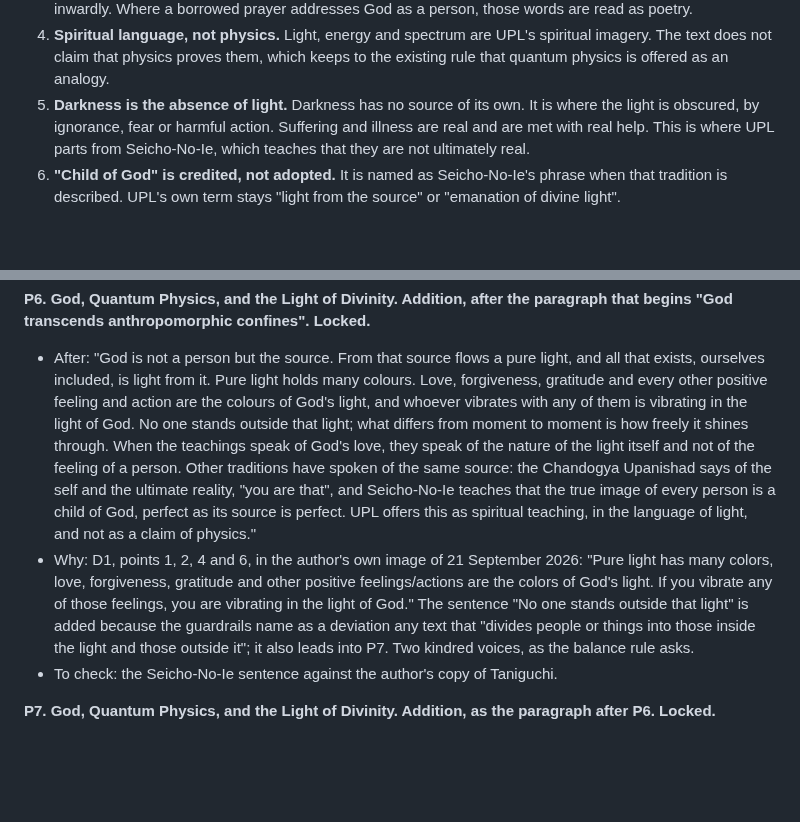
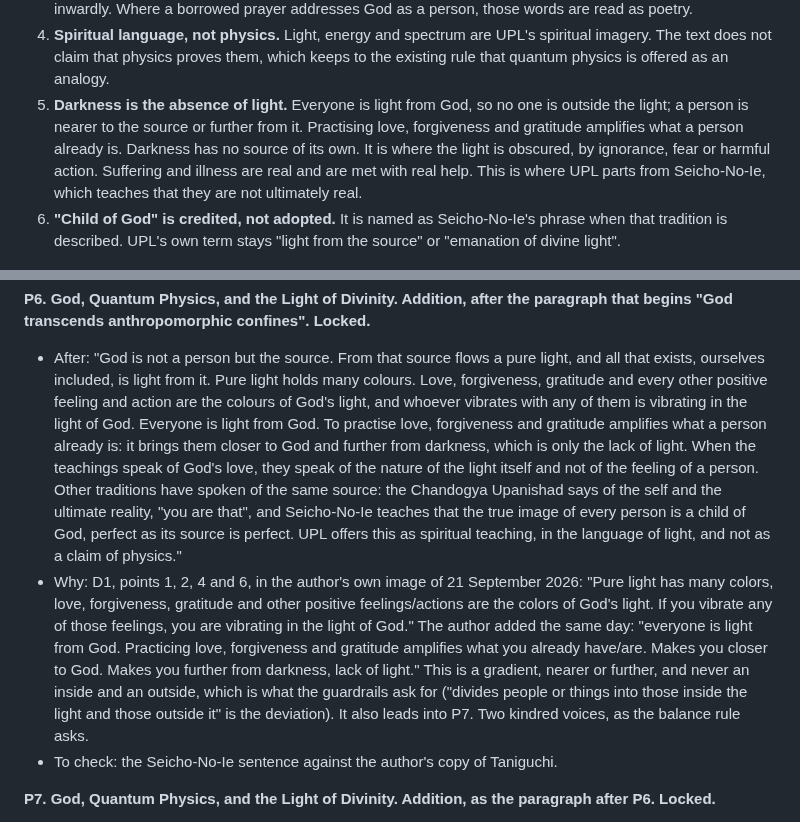
Before and after one commit to gio-salvador/upl, a Markdown page: docs/doctrine-decisions.md, 2 parts joined by grey strips. GitHub-like rendering; blank space fills up the shorter version.

Commit message:
docs(doctrine): P6 in the author's words: practice amplifies the light a person already is
The author corrected the draft: everyone is light from God, so nothing in
the image implies an outside. Practising love, forgiveness and gratitude
amplifies what a person already is, bringing them closer to God and further
from darkness, the lack of light. The drafter's sentence is replaced with
the author's, and D1 point 5 records it.

Co-Authored-By: Claude Fable 5.1 <noreply@anthropic.com>

```diff
--- a/docs/doctrine-decisions.md
+++ b/docs/doctrine-decisions.md
@@ -33,7 +33,9 @@ The points settled with it:
 4. **Spiritual language, not physics.** Light, energy and spectrum are UPL's spiritual imagery.
    The text does not claim that physics proves them, which keeps to the existing rule that
    quantum physics is offered as an analogy.
-5. **Darkness is the absence of light.** Darkness has no source of its own. It is where the
+5. **Darkness is the absence of light.** Everyone is light from God, so no one is outside the
+   light; a person is nearer to the source or further from it. Practising love, forgiveness and
+   gratitude amplifies what a person already is. Darkness has no source of its own. It is where the
    light is obscured, by ignorance, fear or harmful action. Suffering and illness are real and
    are met with real help. This is where UPL parts from Seicho-No-Ie, which teaches that they
    are not ultimately real.
@@ -210,9 +212,10 @@ locked.**
 - After: "God is not a person but the source. From that source flows a pure light, and all that
   exists, ourselves included, is light from it. Pure light holds many colours. Love,
   forgiveness, gratitude and every other positive feeling and action are the colours of God's
-  light, and whoever vibrates with any of them is vibrating in the light of God. No one stands
-  outside that light; what differs from moment to moment is how freely it shines through. When
-  the teachings speak of God's love, they speak of the nature of the light itself and not of
+  light, and whoever vibrates with any of them is vibrating in the light of God. Everyone is
+  light from God. To practise love, forgiveness and gratitude amplifies what a person already
+  is: it brings them closer to God and further from darkness, which is only the lack of light.
+  When the teachings speak of God's love, they speak of the nature of the light itself and not of
   the feeling of a person. Other traditions have spoken of the same source: the Chandogya
   Upanishad says of the self and the ultimate reality, "you are that", and Seicho-No-Ie teaches
   that the true image of every person is a child of God, perfect as its source is perfect. UPL
@@ -220,9 +223,12 @@ locked.**
 - Why: D1, points 1, 2, 4 and 6, in the author's own image of 21 September 2026: "Pure light has
   many colors, love, forgiveness, gratitude and other positive feelings/actions are the colors
   of God's light. If you vibrate any of those feelings, you are vibrating in the light of God."
-  The sentence "No one stands outside that light" is added because the guardrails name as a
-  deviation any text that "divides people or things into those inside the light and those
-  outside it"; it also leads into P7. Two kindred voices, as the balance rule asks.
+  The author added the same day: "everyone is light from God. Practicing love, forgiveness and
+  gratitude amplifies what you already have/are. Makes you closer to God. Makes you further from
+  darkness, lack of light." This is a gradient, nearer or further, and never an inside and an
+  outside, which is what the guardrails ask for ("divides people or things into those inside
+  the light and those outside it" is the deviation). It also leads into P7. Two kindred voices,
+  as the balance rule asks.
 - To check: the Seicho-No-Ie sentence against the author's copy of Taniguchi.
 
 **P7. God, Quantum Physics, and the Light of Divinity. Addition, as the paragraph after P6.
```
